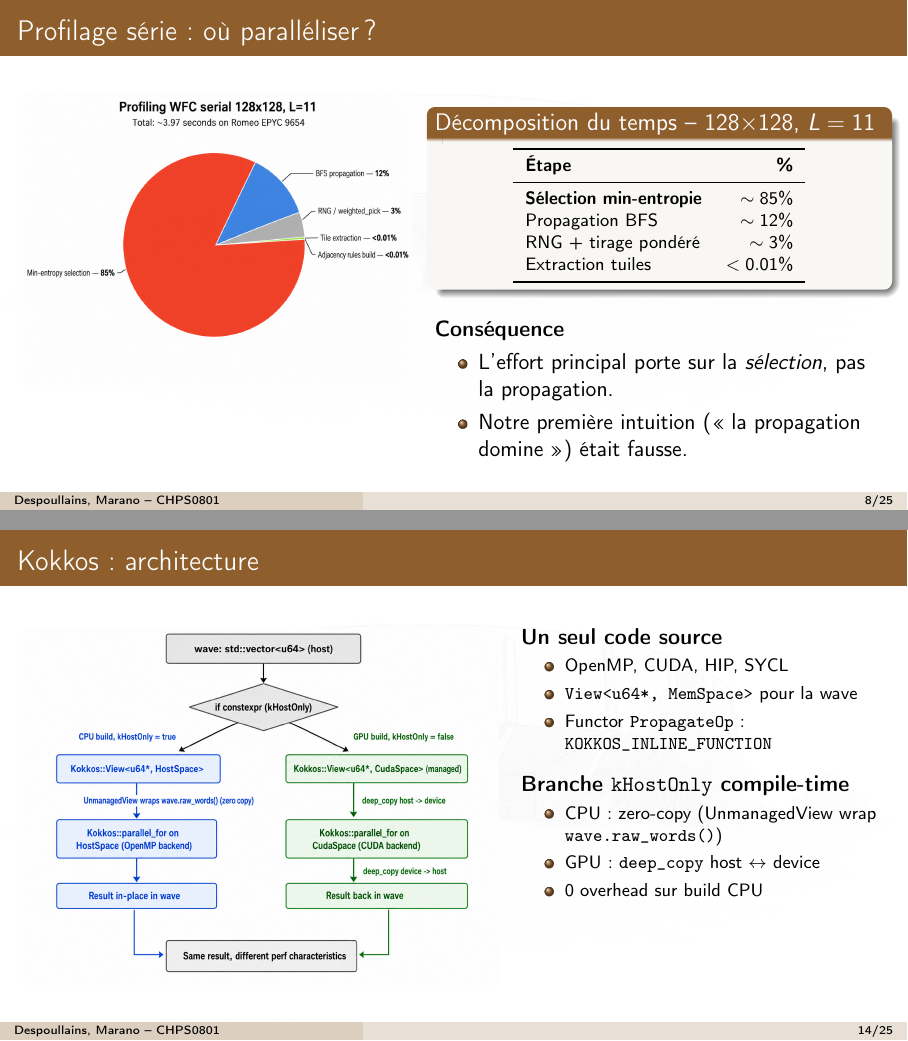
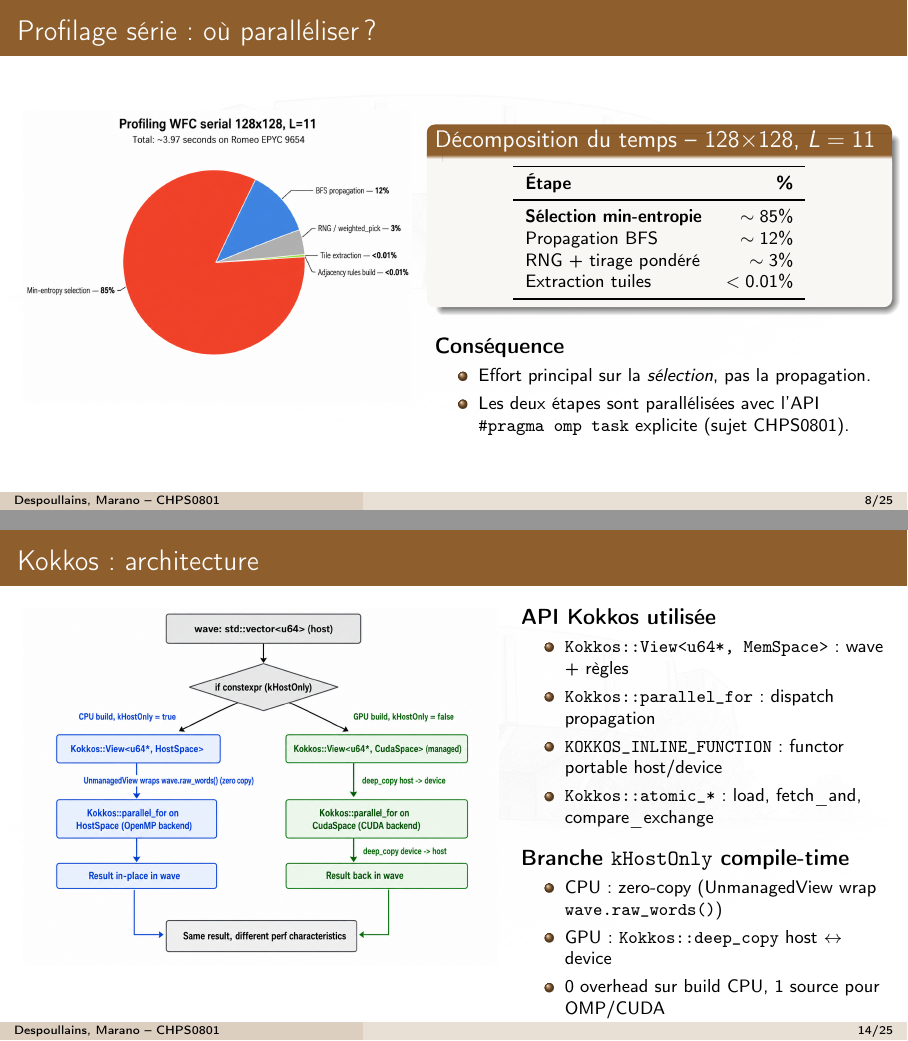
Before and after one commit to Gotman08/Projet801, LaTeX slides (rapport/slides.tex): pages 8 and 14 of 25, joined at a grey line. Compiled offline with pdfLaTeX.

Commit message:
slides: rendre explicite l'usage des APIs omp task et Kokkos
Verification du code source :
- WFCSolverOMP.cpp utilise #pragma omp task explicite
  (lignes 235 et 345 : propagation BFS + min-entropie chunkees).
- WFCSolverKokkos.cpp utilise 44 appels API Kokkos
  (View, parallel_for, KOKKOS_INLINE_FUNCTION, atomic_*, deep_copy,
  push_finalize_hook).

Modifications slides :
- Section 3 : "Profilage et OpenMP" -> "Profilage et OpenMP task".
- Section 4 : "Kokkos et GPU" -> "Kokkos : portabilite CPU + GPU".
- Sous-sections 3.2 et 3.3 mentionnent "omp task chunked" et
  "single parallel region".
- Sous-section 4.1 : "Architecture View + parallel_for".
- Slide profilage : conclusion explicite que les deux phases sont
  parallelisees avec l'API #pragma omp task explicite (sujet CHPS0801).
- Slide Kokkos architecture : remplacement de "Un seul code source"
  par "API Kokkos utilisee" avec liste des appels API specifiques.

```diff
--- a/rapport/slides.tex
+++ b/rapport/slides.tex
@@ -279,10 +279,10 @@ sur la zone de recouvrement (en jaune).
 \end{frame}
 
 % ============================================================
-\section{Profilage et OpenMP}
+\section{Profilage et OpenMP \texttt{task}}
 \subsection{Profilage série}
-\subsection{Min-entropie chunkée}
-\subsection{Single parallel region}
+\subsection{Min-entropie : \texttt{omp task} chunked}
+\subsection{Propagation : single parallel region}
 \subsection{Atomic relaxed-load}
 \subsection{A/B des optimisations}
 
@@ -310,8 +310,9 @@ Extraction tuiles & $< 0.01\%$ \\
 \vspace{0.2cm}
 \textbf{Conséquence}
 \begin{itemize}
-    \item L'effort principal porte sur la \emph{sélection}, pas la propagation.
-    \item Notre première intuition (\og la propagation domine \fg) était fausse.
+\footnotesize
+    \item Effort principal sur la \emph{sélection}, pas la propagation.
+    \item Les deux étapes sont parallélisées avec l'API \textbf{\texttt{\#pragma omp task}} explicite (sujet CHPS0801).
 \end{itemize}
 \end{column}
 \end{columns}
@@ -494,9 +495,9 @@ OMP 16t baseline & 7.55\,s & 8.13$\times$ \\
 \end{frame}
 
 % ============================================================
-\section{Kokkos et GPU}
-\subsection{Architecture portable}
-\subsection{Contraintes GPU}
+\section{Kokkos : portabilité CPU + GPU}
+\subsection{Architecture \texttt{View} + \texttt{parallel\_for}}
+\subsection{Contraintes GPU et atomics}
 
 \begin{frame}{Kokkos : architecture}
 \begin{columns}[T]
@@ -504,12 +505,13 @@ OMP 16t baseline & 7.55\,s & 8.13$\times$ \\
 \includegraphics[width=\textwidth]{results/figures/schemas/kokkos_architecture.png}
 \end{column}
 \begin{column}{0.42\textwidth}
-\textbf{Un seul code source}
+\textbf{API Kokkos utilisée}
 \begin{itemize}
 \footnotesize
-    \item OpenMP, CUDA, HIP, SYCL
-    \item \texttt{View<u64*, MemSpace>} pour la wave
-    \item Functor \texttt{PropagateOp} : \texttt{KOKKOS\_INLINE\_FUNCTION}
+    \item \texttt{Kokkos::View<u64*, MemSpace>} : wave + règles
+    \item \texttt{Kokkos::parallel\_for} : dispatch propagation
+    \item \texttt{KOKKOS\_INLINE\_FUNCTION} : functor portable host/device
+    \item \texttt{Kokkos::atomic\_*} : load, fetch\_and, compare\_exchange
 \end{itemize}
 
 \vspace{0.15cm}
@@ -517,8 +519,8 @@ OMP 16t baseline & 7.55\,s & 8.13$\times$ \\
 \begin{itemize}
 \footnotesize
     \item CPU : zero-copy (UnmanagedView wrap \texttt{wave.raw\_words()})
-    \item GPU : \texttt{deep\_copy} host $\leftrightarrow$ device
-    \item 0 overhead sur build CPU
+    \item GPU : \texttt{Kokkos::deep\_copy} host $\leftrightarrow$ device
+    \item 0 overhead sur build CPU, 1 source pour OMP/CUDA
 \end{itemize}
 \end{column}
 \end{columns}
```
